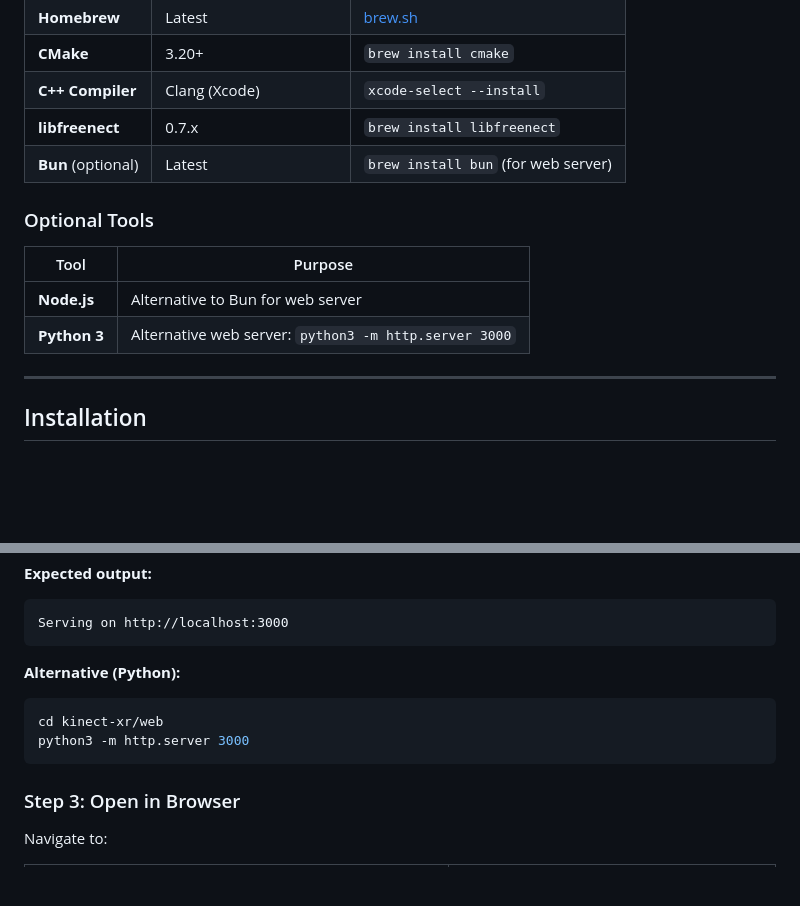
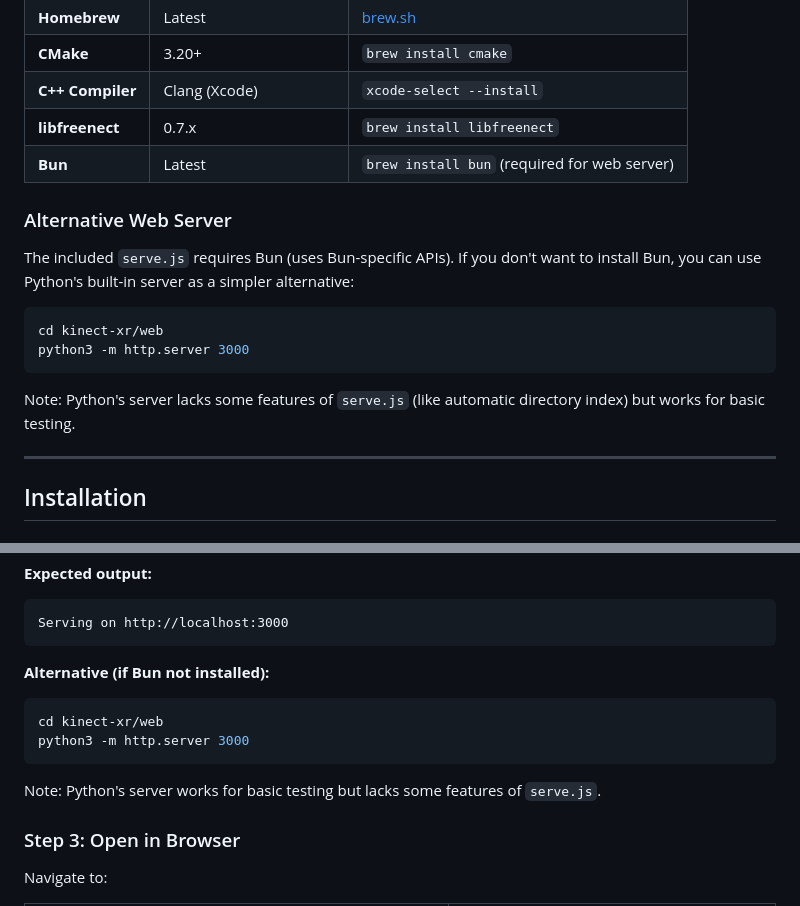
Before and after one commit to batzlerg/kinect-xr, a Markdown page: GETTING_STARTED.md, 2 parts joined by grey strips. GitHub-like rendering; blank space fills up the shorter version.

````diff
--- a/GETTING_STARTED.md
+++ b/GETTING_STARTED.md
@@ -53,14 +53,18 @@ You should see a 3D particle cloud driven by your Kinect depth data.
 | **CMake** | 3.20+ | `brew install cmake` |
 | **C++ Compiler** | Clang (Xcode) | `xcode-select --install` |
 | **libfreenect** | 0.7.x | `brew install libfreenect` |
-| **Bun** (optional) | Latest | `brew install bun` (for web server) |
+| **Bun** | Latest | `brew install bun` (required for web server) |
 
-### Optional Tools
+### Alternative Web Server
 
-| Tool | Purpose |
-|------|---------|
-| **Node.js** | Alternative to Bun for web server |
-| **Python 3** | Alternative web server: `python3 -m http.server 3000` |
+The included `serve.js` requires Bun (uses Bun-specific APIs). If you don't want to install Bun, you can use Python's built-in server as a simpler alternative:
+
+```bash
+cd kinect-xr/web
+python3 -m http.server 3000
+```
+
+Note: Python's server lacks some features of `serve.js` (like automatic directory index) but works for basic testing.
 
 ---
 
@@ -163,11 +167,12 @@ bun run serve.js
 Serving on http://localhost:3000
 ```
 
-**Alternative (Python):**
+**Alternative (if Bun not installed):**
 ```bash
 cd kinect-xr/web
 python3 -m http.server 3000
 ```
+Note: Python's server works for basic testing but lacks some features of `serve.js`.
 
 ### Step 3: Open in Browser
 
````
Also changed, not shown: docs/GETTING_STARTED.md (+1 -1 lines), web/README.md (+10 -0 lines).
